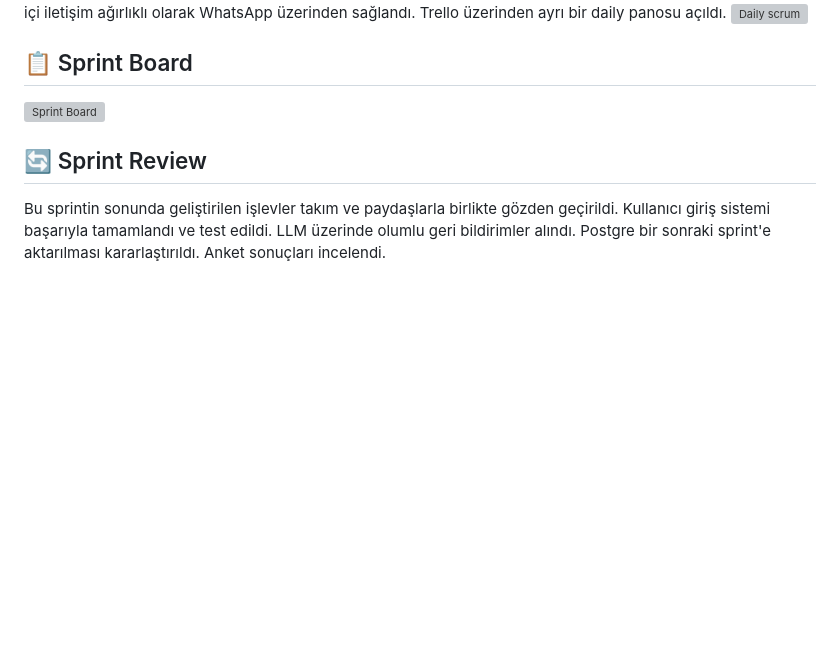
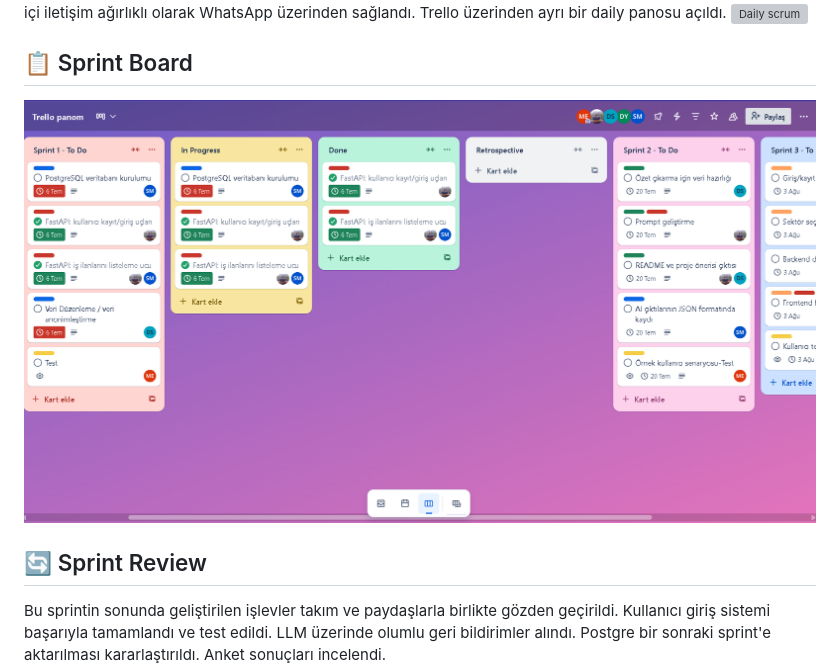
Before and after one commit to muratertugrul/Grup148, a Markdown page: README.md, the part around the change. GitHub-like rendering; blank space fills up the shorter version; grey boxes are pictures that could not be loaded.

```diff
--- a/README.md
+++ b/README.md
@@ -69,7 +69,7 @@ Takım olarak günlük toplantılarımızı genellikle Google Meet üzerinden ge
 
 
 ## 📋 Sprint Board
-![Sprint Board](/Trellopano.png)
+![Sprint Board](images/Trellopano.png)
 ## 🔄 Sprint Review
 
 Bu sprintin sonunda geliştirilen işlevler takım ve paydaşlarla birlikte gözden geçirildi. Kullanıcı giriş sistemi başarıyla tamamlandı ve test edildi. LLM üzerinde olumlu geri bildirimler alındı. Postgre bir sonraki sprint'e aktarılması kararlaştırıldı.  Anket sonuçları incelendi.
```
